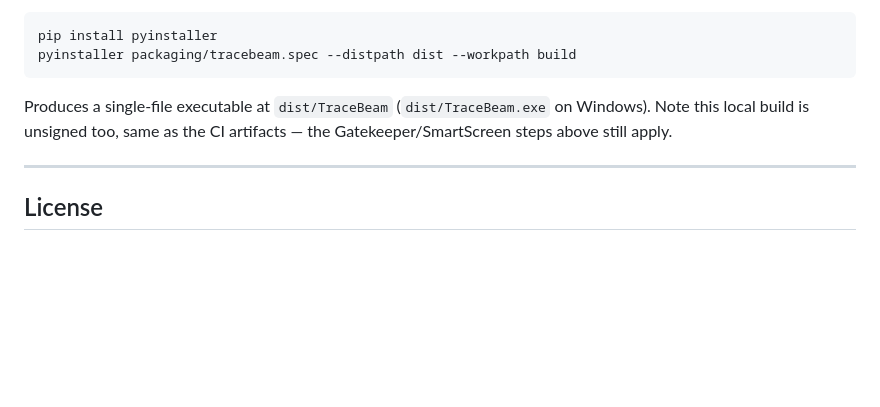
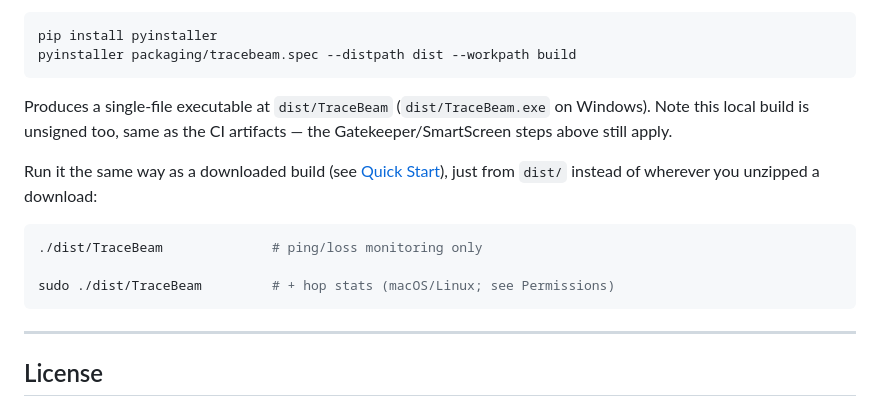
Before and after one commit to jalos33/TraceBeam, a Markdown page: README.md, the part around the change. Drawn GitHub-style; blank space fills up the shorter version.

Commit message:
Document how to run a locally built executable (plain and elevated)

````diff
--- a/README.md
+++ b/README.md
@@ -252,6 +252,16 @@ Produces a single-file executable at `dist/TraceBeam` (`dist/TraceBeam.exe` on
 Windows). Note this local build is unsigned too, same as the CI artifacts —
 the Gatekeeper/SmartScreen steps above still apply.
 
+Run it the same way as a downloaded build (see
+[Quick Start](#quick-start)), just from `dist/` instead of wherever you
+unzipped a download:
+
+```bash
+./dist/TraceBeam              # ping/loss monitoring only
+
+sudo ./dist/TraceBeam         # + hop stats (macOS/Linux; see Permissions)
+```
+
 ---
 
 ## License
````
